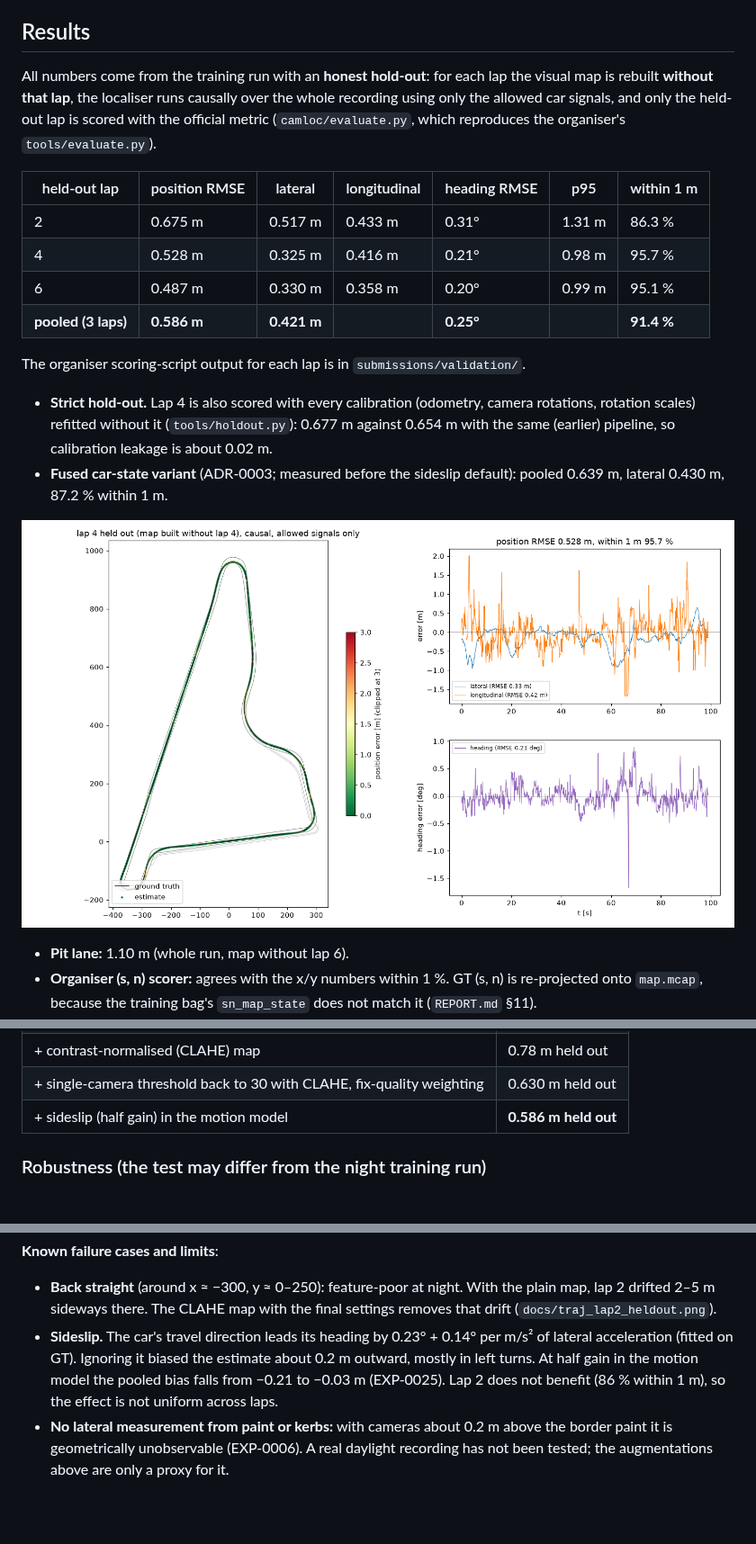
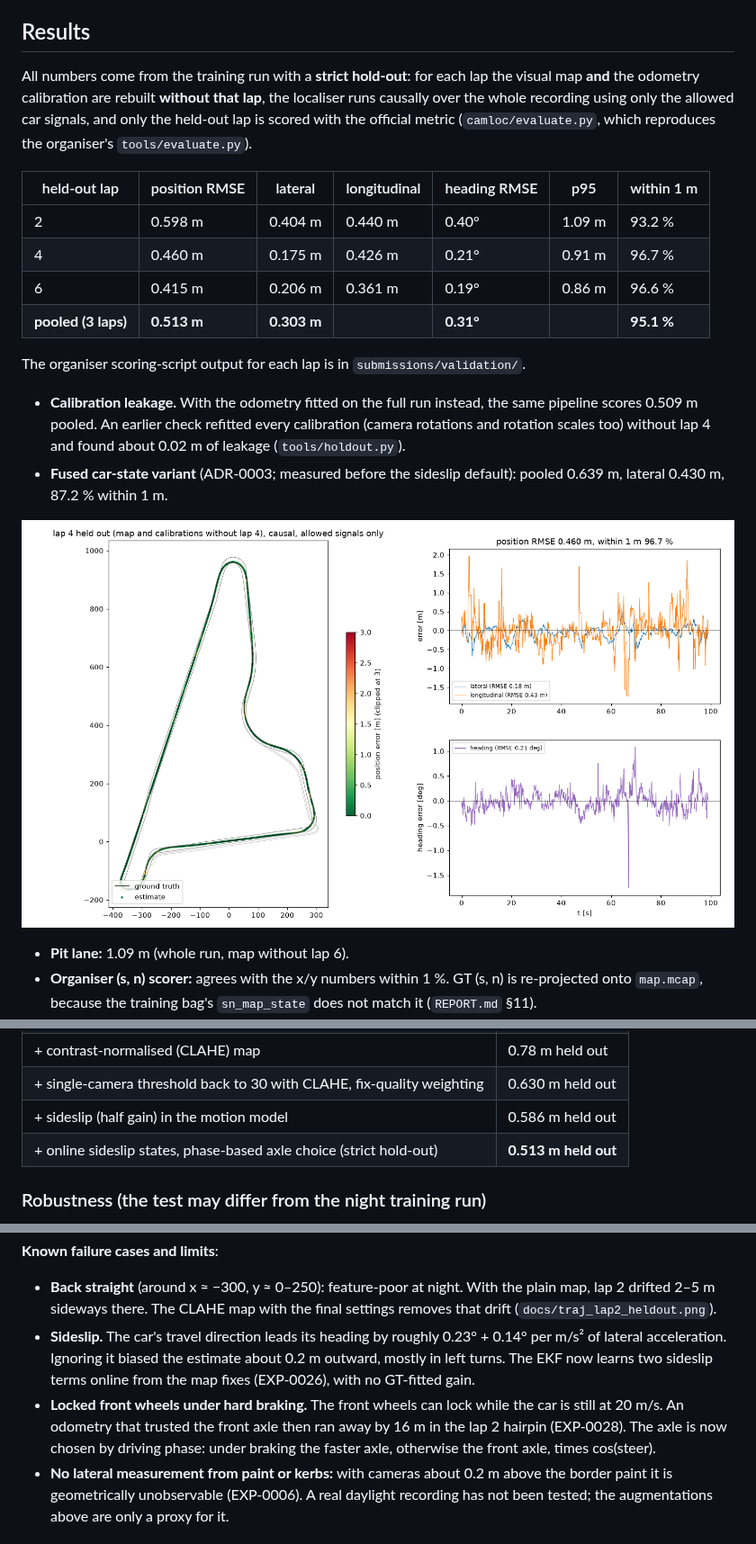
Before and after one commit to Mulaydm10/yas-camloc, a Markdown page: README.md, 3 parts joined by grey strips. Shown at 90% size. GitHub-like rendering; pictures changed too: docs/traj_lap4_heldout.png; blank space fills up the shorter version.

```diff
--- a/README.md
+++ b/README.md
@@ -67,28 +67,28 @@ imports the GT modules.
 
 ## Results
 
-All numbers come from the training run with an **honest hold-out**: for each lap the visual map is rebuilt
-**without that lap**, the localiser runs causally over the whole recording using only the allowed car signals,
+All numbers come from the training run with a **strict hold-out**: for each lap the visual map **and** the
+odometry calibration are rebuilt **without that lap**, the localiser runs causally over the whole recording using only the allowed car signals,
 and only the held-out lap is scored with the official metric (`camloc/evaluate.py`, which reproduces the
 organiser's `tools/evaluate.py`).
 
 | held-out lap | position RMSE | lateral | longitudinal | heading RMSE | p95 | within 1 m |
 |---|---|---|---|---|---|---|
-| 2 | 0.675 m | 0.517 m | 0.433 m | 0.31° | 1.31 m | 86.3 % |
-| 4 | 0.528 m | 0.325 m | 0.416 m | 0.21° | 0.98 m | 95.7 % |
-| 6 | 0.487 m | 0.330 m | 0.358 m | 0.20° | 0.99 m | 95.1 % |
-| **pooled (3 laps)** | **0.586 m** | **0.421 m** | | **0.25°** | | **91.4 %** |
+| 2 | 0.598 m | 0.404 m | 0.440 m | 0.40° | 1.09 m | 93.2 % |
+| 4 | 0.460 m | 0.175 m | 0.426 m | 0.21° | 0.91 m | 96.7 % |
+| 6 | 0.415 m | 0.206 m | 0.361 m | 0.19° | 0.86 m | 96.6 % |
+| **pooled (3 laps)** | **0.513 m** | **0.303 m** | | **0.31°** | | **95.1 %** |
 
 The organiser scoring-script output for each lap is in `submissions/validation/`.
 
-- **Strict hold-out.** Lap 4 is also scored with every calibration (odometry, camera rotations, rotation
-  scales) refitted without it (`tools/holdout.py`): 0.677 m against 0.654 m with the same (earlier)
-  pipeline, so calibration leakage is about 0.02 m.
+- **Calibration leakage.** With the odometry fitted on the full run instead, the same pipeline scores
+  0.509 m pooled. An earlier check refitted every calibration (camera rotations and rotation scales too)
+  without lap 4 and found about 0.02 m of leakage (`tools/holdout.py`).
 - **Fused car-state variant** (ADR-0003; measured before the sideslip default): pooled 0.639 m, lateral 0.430 m, 87.2 % within 1 m.
 
 ![lap 4 held out](docs/traj_lap4_heldout.png)
 
-- **Pit lane:** 1.10 m (whole run, map without lap 6).
+- **Pit lane:** 1.09 m (whole run, map without lap 6).
 - **Organiser (s, n) scorer:** agrees with the x/y numbers within 1 %. GT (s, n) is re-projected onto
   `map.mcap`, because the training bag's `sn_map_state` does not match it (`REPORT.md` §11).
 - **Speed:** 20.6 ms per frame mean, 28.4 ms p95, on an Apple M4 CPU, no GPU (input at 10 Hz; measured from a fresh clone, EXP-0024). The full 20-minute
@@ -106,7 +106,8 @@ How we got here (whole run, allowed signals only; `experiments/experiment_log.md
 | + NIS gate, pit lane in map, lower single-camera threshold | 0.81 m held out |
 | + contrast-normalised (CLAHE) map | 0.78 m held out |
 | + single-camera threshold back to 30 with CLAHE, fix-quality weighting | 0.630 m held out |
-| + sideslip (half gain) in the motion model | **0.586 m held out** |
+| + sideslip (half gain) in the motion model | 0.586 m held out |
+| + online sideslip states, phase-based axle choice (strict hold-out) | **0.513 m held out** |
 
 ### Robustness (the test may differ from the night training run)
 
@@ -139,10 +140,12 @@ visual-heading-only result (21.5 m).
 **Known failure cases and limits**:
 - **Back straight** (around x ≈ −300, y ≈ 0–250): feature-poor at night. With the plain map, lap 2 drifted
   2–5 m sideways there. The CLAHE map with the final settings removes that drift (`docs/traj_lap2_heldout.png`).
-- **Sideslip.** The car's travel direction leads its heading by 0.23° + 0.14° per m/s² of lateral acceleration
-  (fitted on GT). Ignoring it biased the estimate about 0.2 m outward, mostly in left turns. At half gain in
-  the motion model the pooled bias falls from −0.21 to −0.03 m (EXP-0025). Lap 2 does not benefit (86 % within
-  1 m), so the effect is not uniform across laps.
+- **Sideslip.** The car's travel direction leads its heading by roughly 0.23° + 0.14° per m/s² of lateral
+  acceleration. Ignoring it biased the estimate about 0.2 m outward, mostly in left turns. The EKF now learns
+  two sideslip terms online from the map fixes (EXP-0026), with no GT-fitted gain.
+- **Locked front wheels under hard braking.** The front wheels can lock while the car is still at 20 m/s. An
+  odometry that trusted the front axle then ran away by 16 m in the lap 2 hairpin (EXP-0028). The axle is now
+  chosen by driving phase: under braking the faster axle, otherwise the front axle, times cos(steer).
 - **No lateral measurement from paint or kerbs:** with cameras about 0.2 m above the border paint it is
   geometrically unobservable (EXP-0006). A real daylight recording has not been tested; the augmentations above
 are only a proxy for it.
```
Also changed, not shown: docs/SLIDES.md (+4 -4 lines), experiments/experiment_log.md (+3 -0 lines), docs/traj_lap2_heldout.png, docs/traj_lap6_heldout.png, 7 other files.
